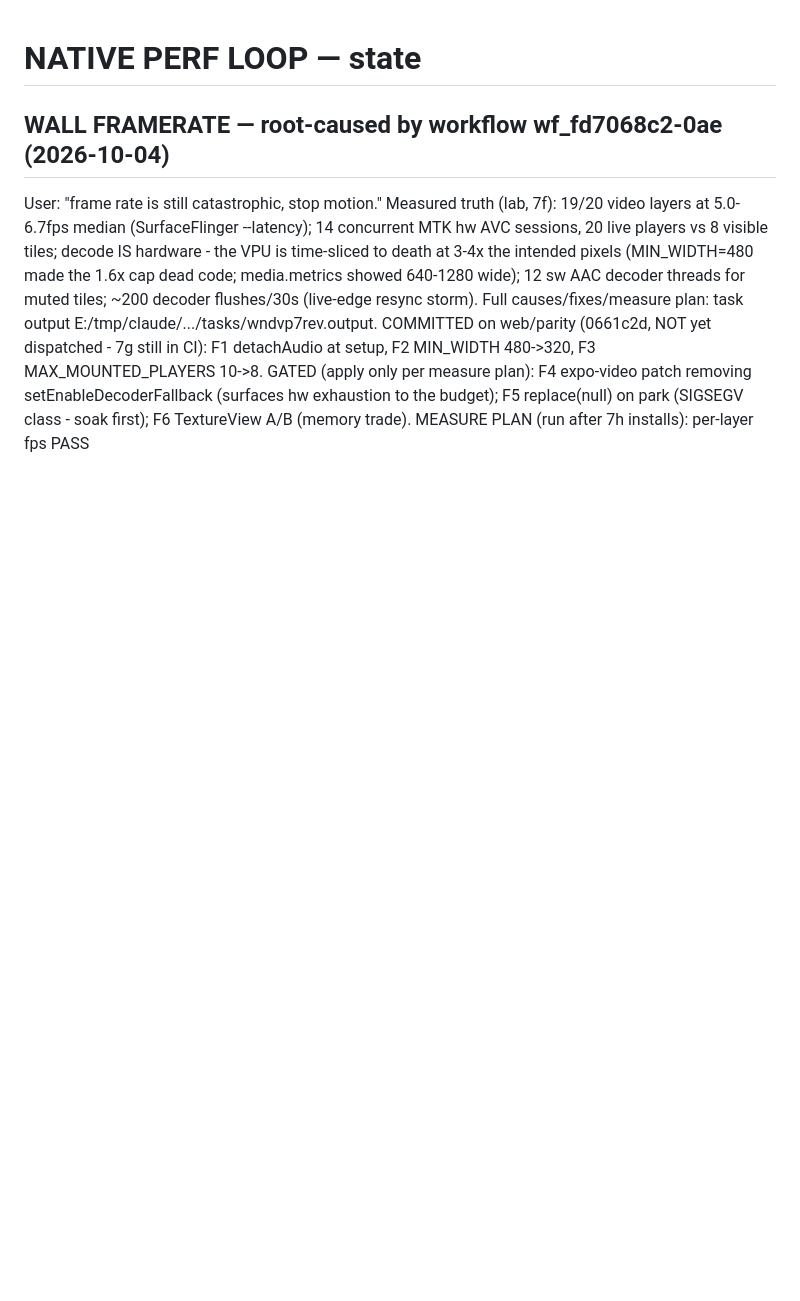
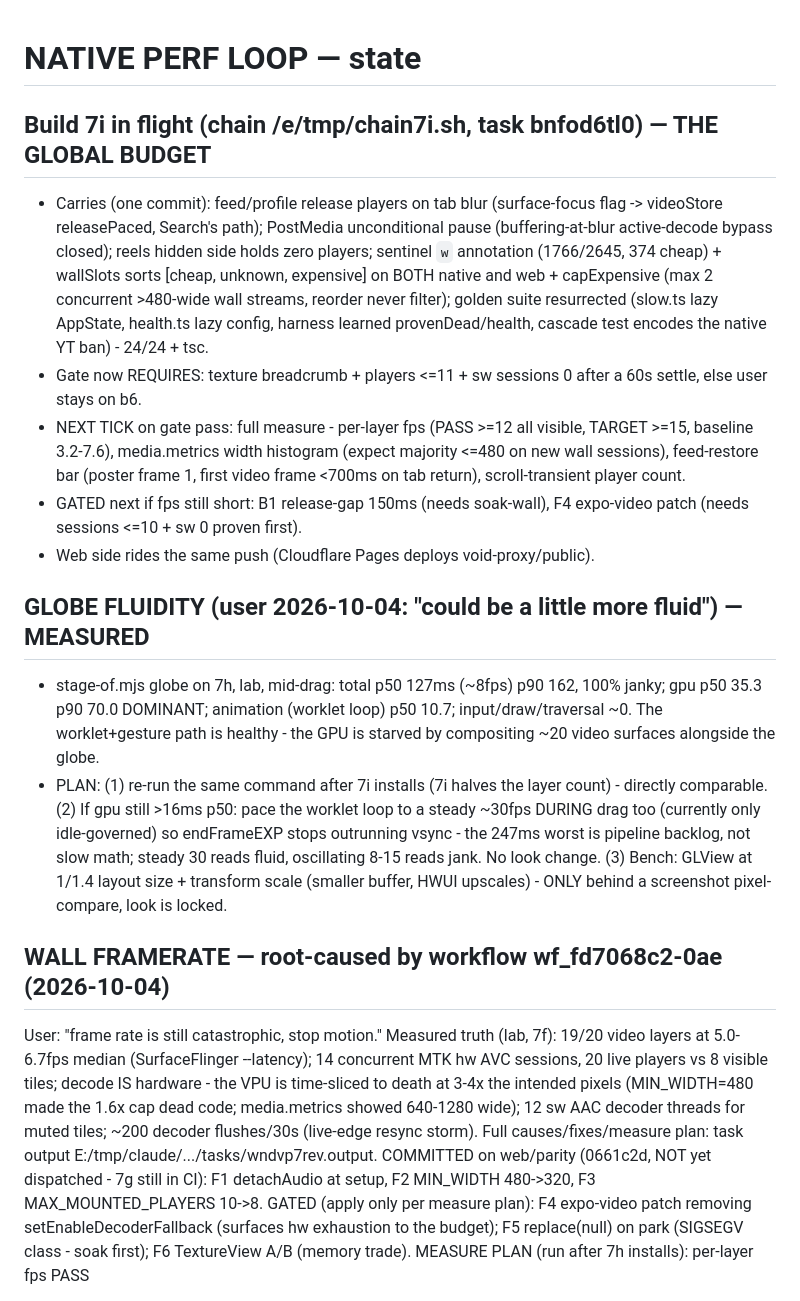
Before and after one commit to CH6RIZARD/the-void, a Markdown page: PERF_LOOP_STATE.md, the part around the change. Rendered like a GitHub page; blank space fills up the shorter version.

Commit message:
Perf loop state: globe drag measured GPU-bound (p50 35ms); plan recorded
Co-Authored-By: Claude Fable 5 <noreply@anthropic.com>

```diff
--- a/PERF_LOOP_STATE.md
+++ b/PERF_LOOP_STATE.md
@@ -1,4 +1,37 @@
 # NATIVE PERF LOOP — state
+
+## Build 7i in flight (chain /e/tmp/chain7i.sh, task bnfod6tl0) — THE GLOBAL BUDGET
+- Carries (one commit): feed/profile release players on tab blur (surface-focus
+  flag -> videoStore releasePaced, Search's path); PostMedia unconditional
+  pause (buffering-at-blur active-decode bypass closed); reels hidden side
+  holds zero players; sentinel `w` annotation (1766/2645, 374 cheap) + wallSlots
+  sorts [cheap, unknown, expensive] on BOTH native and web + capExpensive (max 2
+  concurrent >480-wide wall streams, reorder never filter); golden suite
+  resurrected (slow.ts lazy AppState, health.ts lazy config, harness learned
+  provenDead/health, cascade test encodes the native YT ban) - 24/24 + tsc.
+- Gate now REQUIRES: texture breadcrumb + players <=11 + sw sessions 0 after a
+  60s settle, else user stays on b6.
+- NEXT TICK on gate pass: full measure - per-layer fps (PASS >=12 all visible,
+  TARGET >=15, baseline 3.2-7.6), media.metrics width histogram (expect
+  majority <=480 on new wall sessions), feed-restore bar (poster frame 1,
+  first video frame <700ms on tab return), scroll-transient player count.
+- GATED next if fps still short: B1 release-gap 150ms (needs soak-wall),
+  F4 expo-video patch (needs sessions <=10 + sw 0 proven first).
+- Web side rides the same push (Cloudflare Pages deploys void-proxy/public).
+
+## GLOBE FLUIDITY (user 2026-10-04: "could be a little more fluid") — MEASURED
+- stage-of.mjs globe on 7h, lab, mid-drag: total p50 127ms (~8fps) p90 162,
+  100% janky; gpu p50 35.3 p90 70.0 DOMINANT; animation (worklet loop) p50
+  10.7; input/draw/traversal ~0. The worklet+gesture path is healthy - the
+  GPU is starved by compositing ~20 video surfaces alongside the globe.
+- PLAN: (1) re-run the same command after 7i installs (7i halves the layer
+  count) - directly comparable. (2) If gpu still >16ms p50: pace the worklet
+  loop to a steady ~30fps DURING drag too (currently only idle-governed) so
+  endFrameEXP stops outrunning vsync - the 247ms worst is pipeline backlog,
+  not slow math; steady 30 reads fluid, oscillating 8-15 reads jank. No look
+  change. (3) Bench: GLView at 1/1.4 layout size + transform scale (smaller
+  buffer, HWUI upscales) - ONLY behind a screenshot pixel-compare, look is
+  locked.
 
 ## WALL FRAMERATE — root-caused by workflow wf_fd7068c2-0ae (2026-10-04)
 User: "frame rate is still catastrophic, stop motion." Measured truth (lab, 7f):
```
